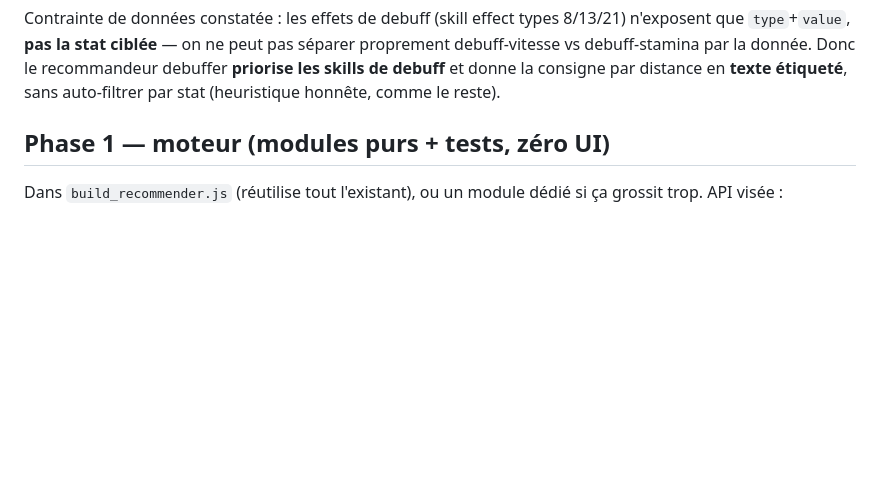
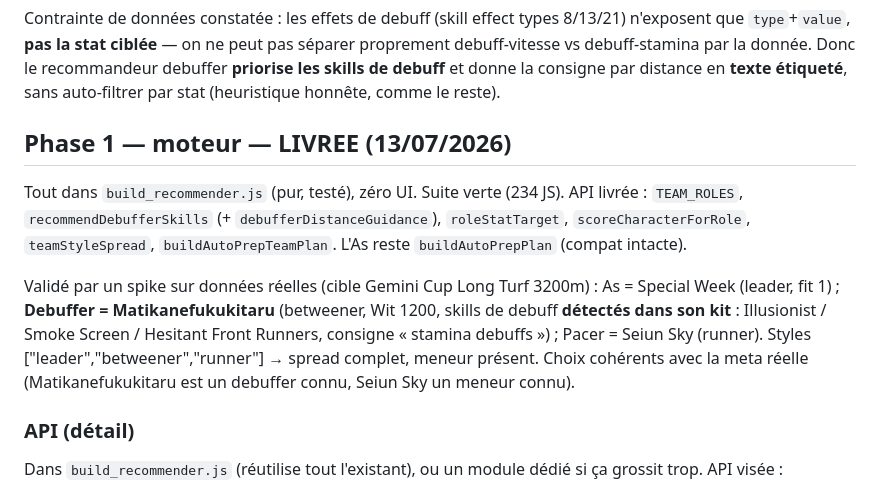
Before and after one commit to ranglier/umamusume_roster_manager, a Markdown page: docs/CM_TEAM_PLAN.md, the part around the change. Rendered like a GitHub page; blank space fills up the shorter version.

Commit message:
Docs: record CM Team Phase 1 (engine) delivery + real-data spike
Co-Authored-By: Claude Fable 5 <noreply@anthropic.com>

```diff
--- a/docs/CM_TEAM_PLAN.md
+++ b/docs/CM_TEAM_PLAN.md
@@ -68,7 +68,22 @@ recommandeur debuffer **priorise les skills de debuff** et donne la consigne
 par distance en **texte étiqueté**, sans auto-filtrer par stat (heuristique
 honnête, comme le reste).
 
-## Phase 1 — moteur (modules purs + tests, zéro UI)
+## Phase 1 — moteur — LIVREE (13/07/2026)
+
+Tout dans `build_recommender.js` (pur, testé), zéro UI. Suite verte (234 JS).
+API livrée : `TEAM_ROLES`, `recommendDebufferSkills` (+ `debufferDistanceGuidance`),
+`roleStatTarget`, `scoreCharacterForRole`, `teamStyleSpread`,
+`buildAutoPrepTeamPlan`. L'As reste `buildAutoPrepPlan` (compat intacte).
+
+Validé par un spike sur données réelles (cible Gemini Cup Long Turf 3200m) :
+As = Special Week (leader, fit 1) ; **Debuffer = Matikanefukukitaru** (betweener,
+Wit 1200, skills de debuff **détectés dans son kit** : Illusionist / Smoke Screen
+/ Hesitant Front Runners, consigne « stamina debuffs ») ; Pacer = Seiun Sky
+(runner). Styles ["leader","betweener","runner"] → spread complet, meneur présent.
+Choix cohérents avec la meta réelle (Matikanefukukitaru est un debuffer connu,
+Seiun Sky un meneur connu).
+
+### API (détail)
 
 Dans `build_recommender.js` (réutilise tout l'existant), ou un module dédié si
 ça grossit trop. API visée :
```
